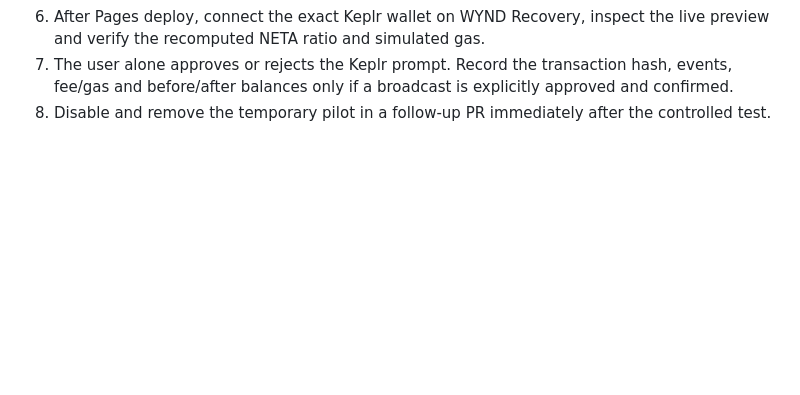
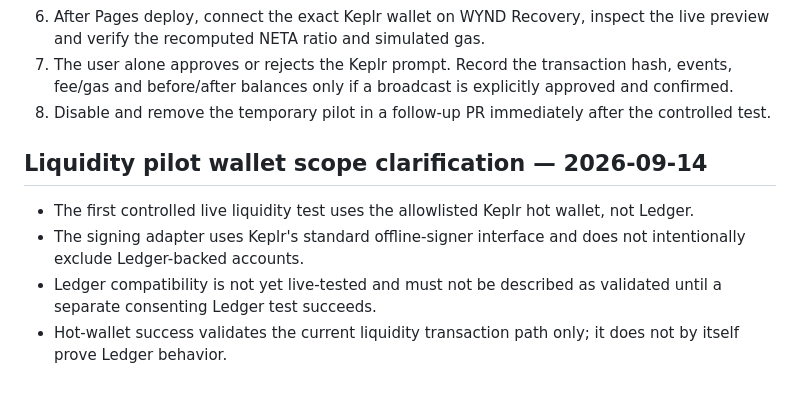
Before and after one commit to cristianoneta/neta-website, a Markdown page: docs/NETA_REBORN_CHECKPOINT.md, the part around the change. GitHub-like rendering; blank space fills up the shorter version.

Commit message:
Document hot-wallet-first pilot scope

```diff
--- a/docs/NETA_REBORN_CHECKPOINT.md
+++ b/docs/NETA_REBORN_CHECKPOINT.md
@@ -837,3 +837,11 @@ live tests and cancellation/rejection paths pass.
    explicitly approved and confirmed.
 8. Disable and remove the temporary pilot in a follow-up PR immediately after
    the controlled test.
+
+
+## Liquidity pilot wallet scope clarification — 2026-09-14
+
+- The first controlled live liquidity test uses the allowlisted Keplr hot wallet, not Ledger.
+- The signing adapter uses Keplr's standard offline-signer interface and does not intentionally exclude Ledger-backed accounts.
+- Ledger compatibility is not yet live-tested and must not be described as validated until a separate consenting Ledger test succeeds.
+- Hot-wallet success validates the current liquidity transaction path only; it does not by itself prove Ledger behavior.
```
